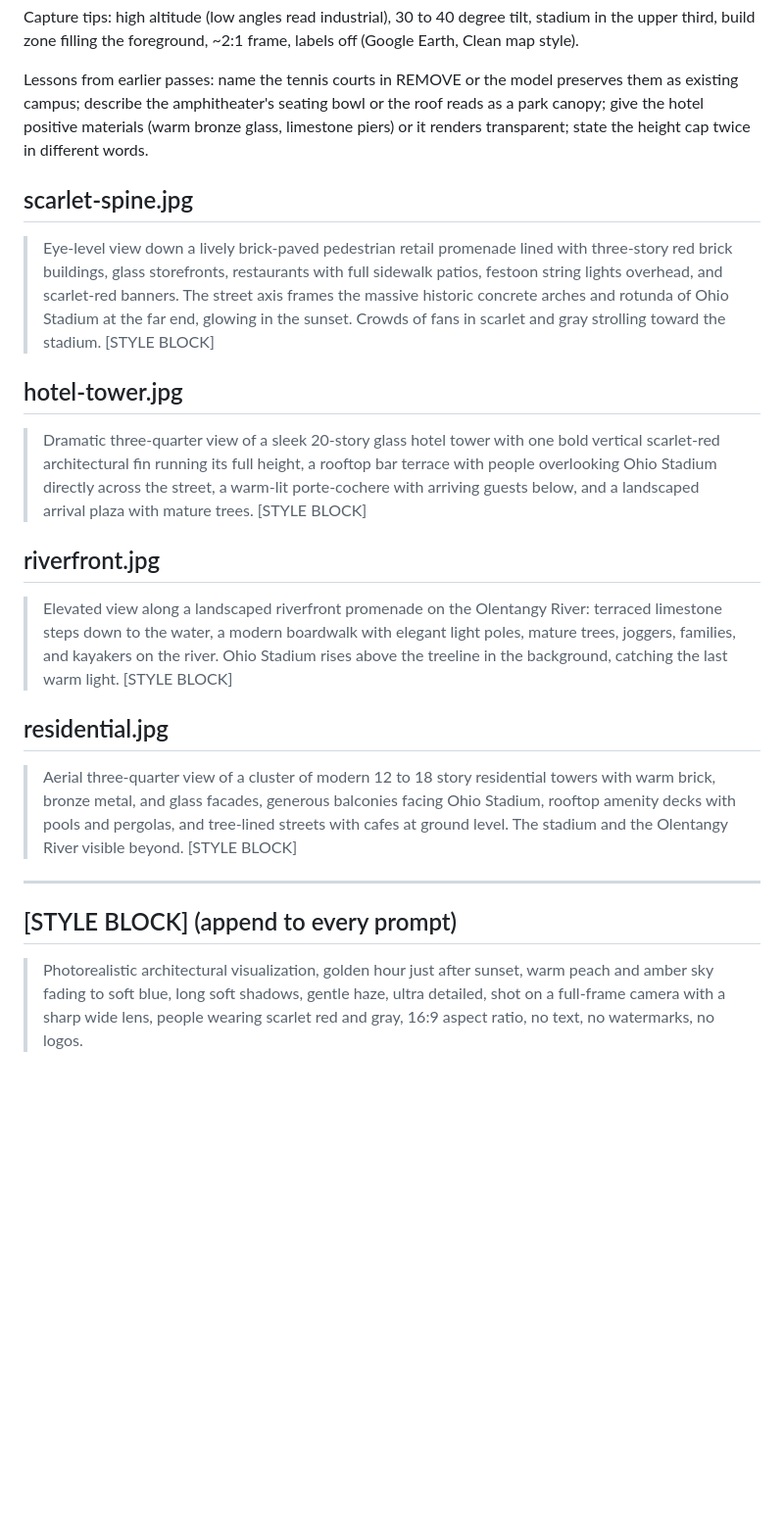
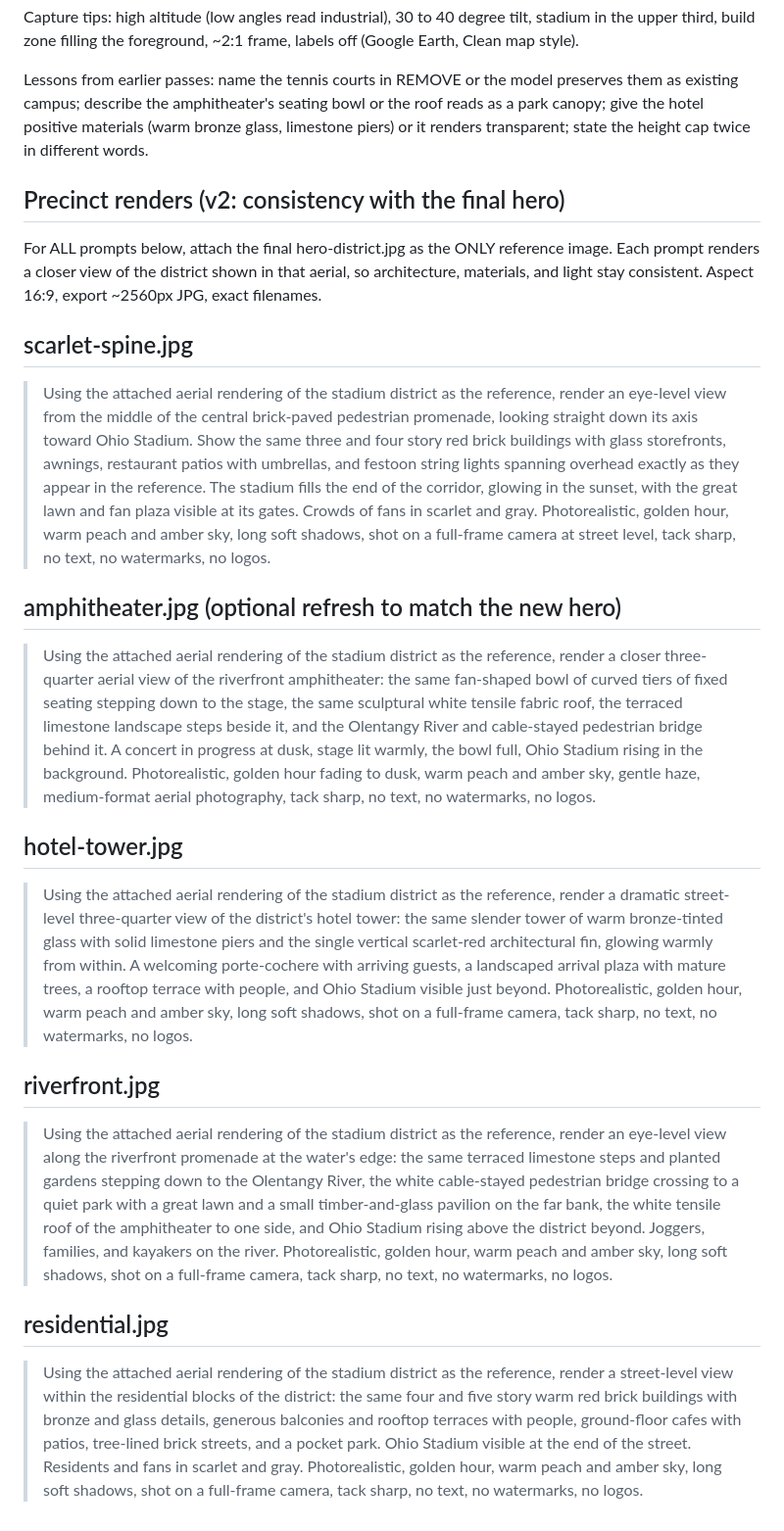
Before and after one commit to foundersoak/test-ohio-state-site, a Markdown page: images/PROMPTS.md, the part around the change. Shown at 98% size. GitHub-like rendering; blank space fills up the shorter version.

Commit message:
Update precinct prompts to derive from the final hero render
https://claude.ai/code/session_01UXVe8r86BEyJh5eQXScqNe

```diff
--- a/images/PROMPTS.md
+++ b/images/PROMPTS.md
@@ -62,45 +62,73 @@ or the roof reads as a park canopy; give the hotel positive materials (warm
 bronze glass, limestone piers) or it renders transparent; state the height
 cap twice in different words.
 
+## Precinct renders (v2: consistency with the final hero)
+
+For ALL prompts below, attach the final hero-district.jpg as the ONLY
+reference image. Each prompt renders a closer view of the district shown
+in that aerial, so architecture, materials, and light stay consistent.
+Aspect 16:9, export ~2560px JPG, exact filenames.
+
 ## scarlet-spine.jpg
 
-> Eye-level view down a lively brick-paved pedestrian retail promenade lined
-> with three-story red brick buildings, glass storefronts, restaurants with
-> full sidewalk patios, festoon string lights overhead, and scarlet-red
-> banners. The street axis frames the massive historic concrete arches and
-> rotunda of Ohio Stadium at the far end, glowing in the sunset. Crowds of
-> fans in scarlet and gray strolling toward the stadium. [STYLE BLOCK]
+> Using the attached aerial rendering of the stadium district as the
+> reference, render an eye-level view from the middle of the central
+> brick-paved pedestrian promenade, looking straight down its axis toward
+> Ohio Stadium. Show the same three and four story red brick buildings with
+> glass storefronts, awnings, restaurant patios with umbrellas, and festoon
+> string lights spanning overhead exactly as they appear in the reference.
+> The stadium fills the end of the corridor, glowing in the sunset, with the
+> great lawn and fan plaza visible at its gates. Crowds of fans in scarlet
+> and gray. Photorealistic, golden hour, warm peach and amber sky, long soft
+> shadows, shot on a full-frame camera at street level, tack sharp, no text,
+> no watermarks, no logos.
+
+## amphitheater.jpg (optional refresh to match the new hero)
+
+> Using the attached aerial rendering of the stadium district as the
+> reference, render a closer three-quarter aerial view of the riverfront
+> amphitheater: the same fan-shaped bowl of curved tiers of fixed seating
+> stepping down to the stage, the same sculptural white tensile fabric roof,
+> the terraced limestone landscape steps beside it, and the Olentangy River
+> and cable-stayed pedestrian bridge behind it. A concert in progress at
+> dusk, stage lit warmly, the bowl full, Ohio Stadium rising in the
+> background. Photorealistic, golden hour fading to dusk, warm peach and
+> amber sky, gentle haze, medium-format aerial photography, tack sharp, no
+> text, no watermarks, no logos.
 
 ## hotel-tower.jpg
 
-> Dramatic three-quarter view of a sleek 20-story glass hotel tower with one
-> bold vertical scarlet-red architectural fin running its full height, a
-> rooftop bar terrace with people overlooking Ohio Stadium directly across
-> the street, a warm-lit porte-cochere with arriving guests below, and a
-> landscaped arrival plaza with mature trees. [STYLE BLOCK]
+> Using the attached aerial rendering of the stadium district as the
+> reference, render a dramatic street-level three-quarter view of the
+> district's hotel tower: the same slender tower of warm bronze-tinted glass
+> with solid limestone piers and the single vertical scarlet-red
+> architectural fin, glowing warmly from within. A welcoming porte-cochere
+> with arriving guests, a landscaped arrival plaza with mature trees, a
+> rooftop terrace with people, and Ohio Stadium visible just beyond.
+> Photorealistic, golden hour, warm peach and amber sky, long soft shadows,
+> shot on a full-frame camera, tack sharp, no text, no watermarks, no logos.
 
 ## riverfront.jpg
 
-> Elevated view along a landscaped riverfront promenade on the Olentangy
-> River: terraced limestone steps down to the water, a modern boardwalk with
-> elegant light poles, mature trees, joggers, families, and kayakers on the
-> river. Ohio Stadium rises above the treeline in the background, catching
-> the last warm light. [STYLE BLOCK]
+> Using the attached aerial rendering of the stadium district as the
+> reference, render an eye-level view along the riverfront promenade at the
+> water's edge: the same terraced limestone steps and planted gardens
+> stepping down to the Olentangy River, the white cable-stayed pedestrian
+> bridge crossing to a quiet park with a great lawn and a small
+> timber-and-glass pavilion on the far bank, the white tensile roof of the
+> amphitheater to one side, and Ohio Stadium rising above the district
+> beyond. Joggers, families, and kayakers on the river. Photorealistic,
+> golden hour, warm peach and amber sky, long soft shadows, shot on a
+> full-frame camera, tack sharp, no text, no watermarks, no logos.
 
 ## residential.jpg
 
-> Aerial three-quarter view of a cluster of modern 12 to 18 story residential
-> towers with warm brick, bronze metal, and glass facades, generous balconies
-> facing Ohio Stadium, rooftop amenity decks with pools and pergolas, and
-> tree-lined streets with cafes at ground level. The stadium and the
-> Olentangy River visible beyond. [STYLE BLOCK]
-
----
-
-## [STYLE BLOCK] (append to every prompt)
-
-> Photorealistic architectural visualization, golden hour just after sunset,
-> warm peach and amber sky fading to soft blue, long soft shadows, gentle
-> haze, ultra detailed, shot on a full-frame camera with a sharp wide lens,
-> people wearing scarlet red and gray, 16:9 aspect ratio, no text, no
-> watermarks, no logos.
+> Using the attached aerial rendering of the stadium district as the
+> reference, render a street-level view within the residential blocks of the
+> district: the same four and five story warm red brick buildings with
+> bronze and glass details, generous balconies and rooftop terraces with
+> people, ground-floor cafes with patios, tree-lined brick streets, and a
+> pocket park. Ohio Stadium visible at the end of the street. Residents and
+> fans in scarlet and gray. Photorealistic, golden hour, warm peach and
+> amber sky, long soft shadows, shot on a full-frame camera, tack sharp, no
+> text, no watermarks, no logos.
```
